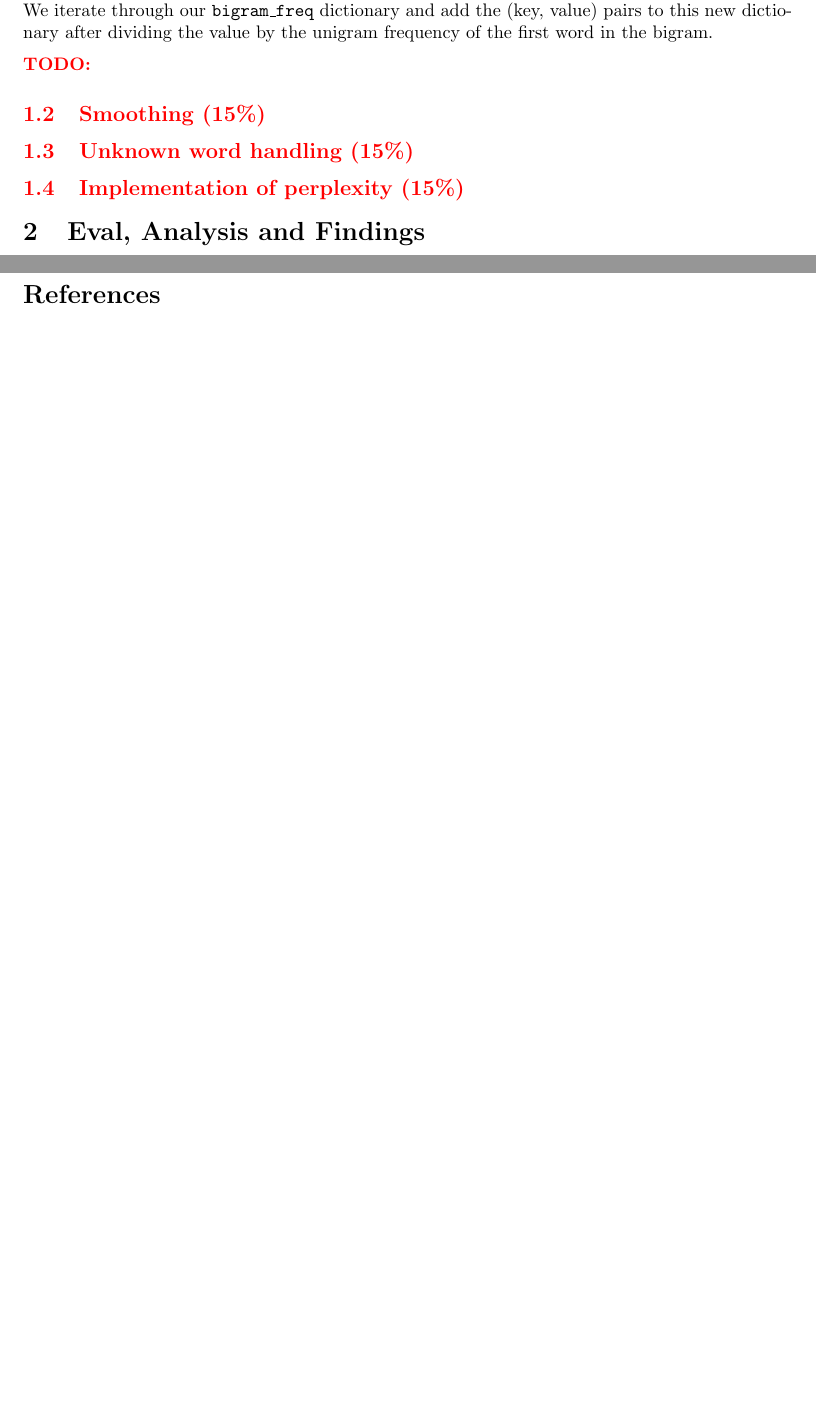
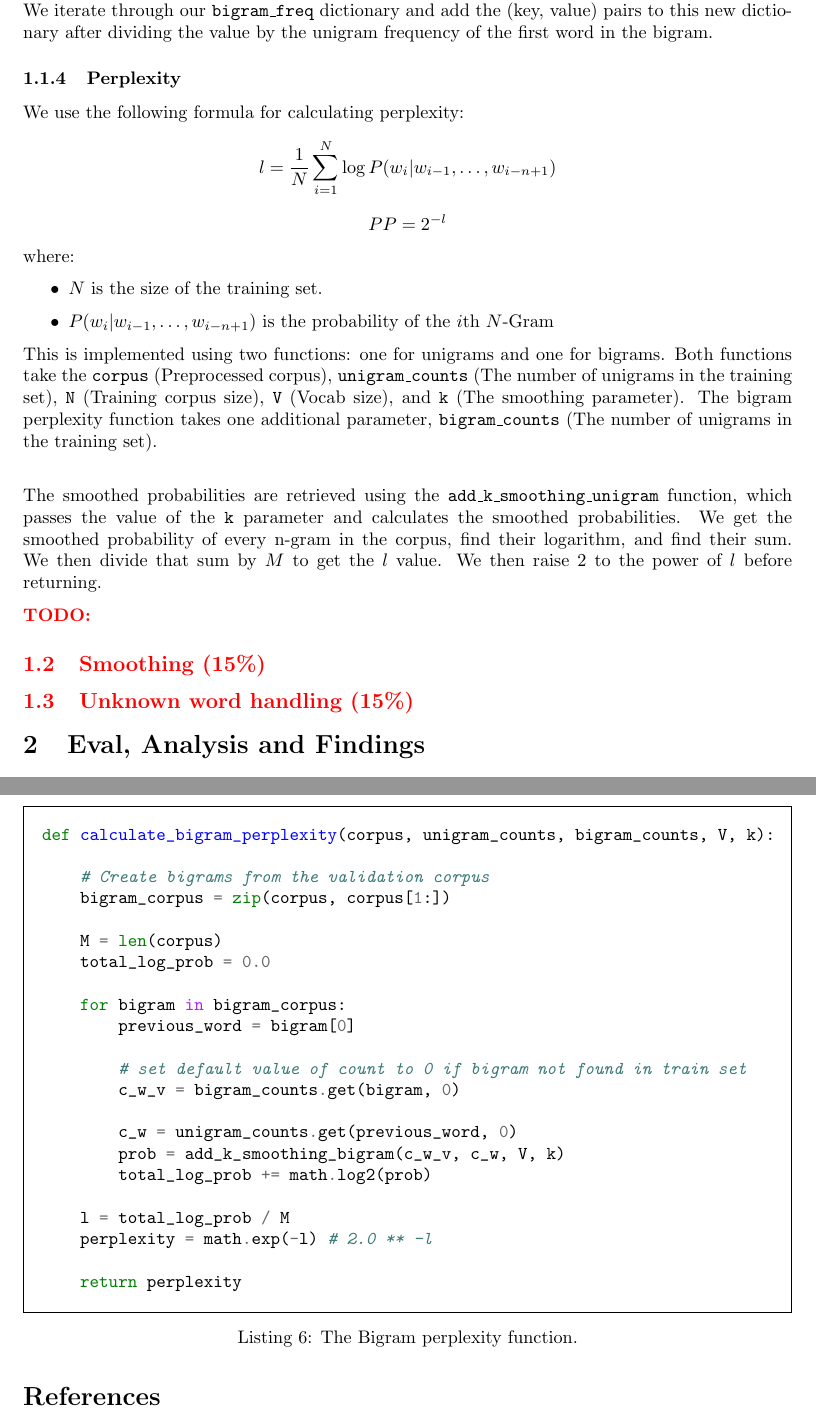
Before and after one commit to AdemOdza/CS6320_Assignment1, a LaTeX problem sheet (Assignment1_Report1.tex): two parts of pages 4 and 5 of 5 before the commit and two parts of pages 4 and 6 of 6 after it, joined at a grey line, cut so that both start at the same text, the shorter picture padded with empty space. Compiled offline with pdfLaTeX.

Commit message:
Added perplexity section of report

```diff
--- a/Assignment1_Report1.tex
+++ b/Assignment1_Report1.tex
@@ -204,3 +204,14 @@ Next, we compute the bigram frequencies into a \texttt{bigram\_freq} dictionary
 
 Finally, we calculate the bigram probabilities by initializing an empty dictionary \texttt{bigram\_probs}. We iterate through our \texttt{bigram\_freq} dictionary and add the (key, value) pairs to this new dictionary after dividing the value by the unigram frequency of the first word in the bigram.
 
+\subsubsection {Perplexity}
+We use the following formula for calculating perplexity:
+$$ l = \frac{1}{N} \sum_{i=1}^N \log P(w_i | w_{i-1}, \dots, w_{i-n+1})$$
+$$ PP = 2^{-l} $$
+where:
+\begin{itemize}
+    \item $N$ is the size of the training set.
+    \item $P(w_i | w_{i-1}, \dots, w_{i-n+1})$ is the probability of the $i$th $N$-Gram
+\end{itemize}
+
+This is implemented using two functions: one for unigrams and one for bigrams. Both functions take the \texttt{corpus} (Preprocessed corpus), \texttt{unigram\_counts} (The number of unigrams in the training set), \texttt{N} (Training corpus size), \texttt{V} (Vocab size), and \texttt{k} (The smoothing parameter). The bigram perplexity function takes one additional parameter, \texttt{bigram\_counts} (The number of unigrams in the training set). \\
@@ -206,0 +225,11 @@ Finally, we calculate the bigram probabilities by initializing an empty dictiona
+    total_log_prob = 0.0
+
+    for token in corpus:
+        # set default value of count to 0 if token not found in train set
+        c_w = unigram_counts.get(token, 0)
+
+        prob = add_k_smoothing_unigram(c_w, N, V, k)
+        total_log_prob += math.log2(prob)
+
+    l = total_log_prob / M
+    perplexity = math.exp(-l) # 2.0 ** -l
@@ -207,9 +240,41 @@ Finally, we calculate the bigram probabilities by initializing an empty dictiona
+    \label{lst:unigram_perplexity}
+    \end{listing}
+
+    \begin{listing}
+                \begin{minted}[frame=single,framesep=10pt]{python}
+def calculate_bigram_perplexity(corpus, unigram_counts, bigram_counts, V, k):
+
+    # Create bigrams from the validation corpus
+    bigram_corpus = zip(corpus, corpus[1:])
+
+    M = len(corpus)
+    total_log_prob = 0.0
+
+    for bigram in bigram_corpus:
+        previous_word = bigram[0]
+
+        # set default value of count to 0 if bigram not found in train set
+        c_w_v = bigram_counts.get(bigram, 0)
+
+        c_w = unigram_counts.get(previous_word, 0)
+        prob = add_k_smoothing_bigram(c_w_v, c_w, V, k)
+        total_log_prob += math.log2(prob)
+
+    l = total_log_prob / M
+    perplexity = math.exp(-l) # 2.0 ** -l
+
+    return perplexity
+    \end{minted}
+    \caption{The Bigram perplexity function.}
+    \label{lst:bigram_perplexity}
+    \end{listing}
+
+The smoothed probabilities are retrieved using the \texttt{add\_k\_smoothing\_unigram} function, which passes the value of the \texttt{k} parameter and calculates the smoothed probabilities. We get the smoothed probability of every n-gram in the corpus, find their logarithm, and find their sum. We then divide that sum by $M$ to get the $l$ value. We then raise $2$ to the power of $l$ before returning.
 
 \todo{
 % \begin{itemize}
     \subsection{Smoothing (15\%)}
     \subsection{Unknown word handling (15\%)}
-    \subsection{Implementation of perplexity (15\%)}
 % \end{titemize}
 }
 
```
Also changed, not shown: Assignment1_Report_v4.pdf (added), Assignment1_Report1.tex (11 more changed lines).
